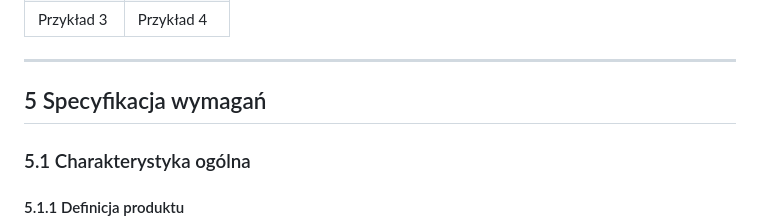
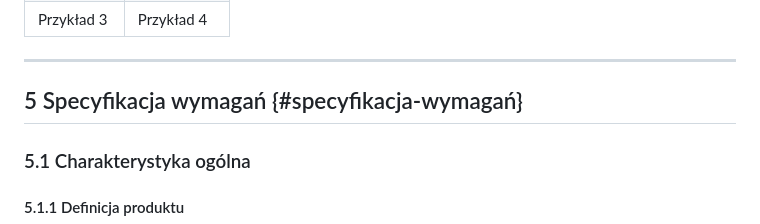
Before and after one commit to Piotrosky/yfitsop, a Markdown page: Dokumentacja_projektu_zaliczeniowego.md, the part around the change. Rendered like a GitHub page.

```diff
--- a/Dokumentacja_projektu_zaliczeniowego.md
+++ b/Dokumentacja_projektu_zaliczeniowego.md
@@ -88,7 +88,7 @@ Dokumentacja jest przeznaczona dla zespołu projektowego, przyszłych deweloper
 
 ---
 
-## 5 Specyfikacja wymagań
+## 5 Specyfikacja wymagań {#specyfikacja-wymagań}
 
 ### 5.1 Charakterystyka ogólna
 
```
